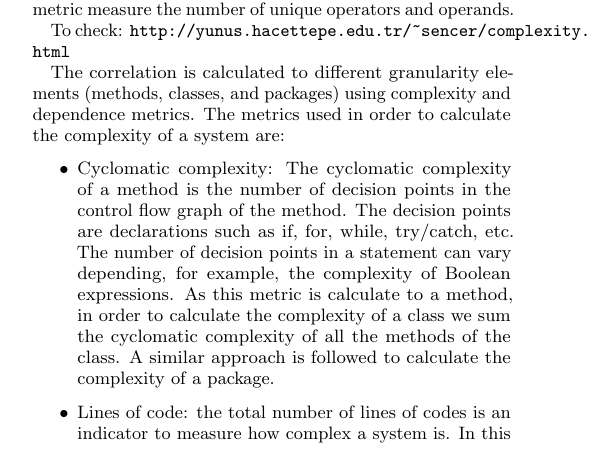
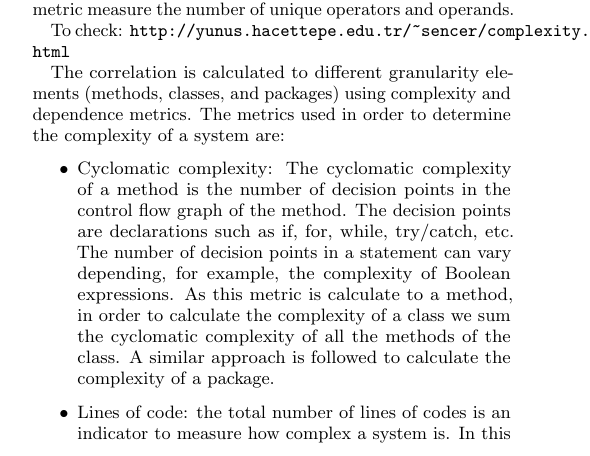
Before and after one commit to santiago-a-vidal/Spirit, a LaTeX paper (main.tex): part of one column of page 1 of 4, cut so that both start at the same text. Compiled offline with pdfLaTeX.

Commit message:
minor fix

```diff
--- a/main.tex
+++ b/main.tex
@@ -288,7 +288,7 @@ Halstead's complexity metric measure the number of unique operators and operands
 To check: \url{http://yunus.hacettepe.edu.tr/~sencer/complexity.html}
 
 
-The correlation is calculated to different granularity elements (methods, classes, and packages) using complexity and dependence metrics. The metrics used in order to calculate the complexity of a system are:
+The correlation is calculated to different granularity elements (methods, classes, and packages) using complexity and dependence metrics. The metrics used in order to determine the complexity of a system are:
 \begin{itemize}%Contar para cada uno que se calcula para metodos, clases y paquetes
 \item Cyclomatic complexity: The cyclomatic complexity of a method is the number of decision points in the control flow graph of the method. The decision points are declarations such as if, for, while, try/catch, etc. The number of decision points in a statement can vary depending, for example, the complexity of Boolean expressions. As this metric is calculate to a method, in order to calculate the complexity of a class we sum the cyclomatic complexity of all the methods of the class. A similar approach is followed to calculate the complexity of a package.
 \item Lines of code: the total number of lines of codes is an indicator to measure how complex a system is. In this case we measure the lines of codes of a method, a class, or a package (i.e. the sum of the lines of code of the classes that it contains).
```
